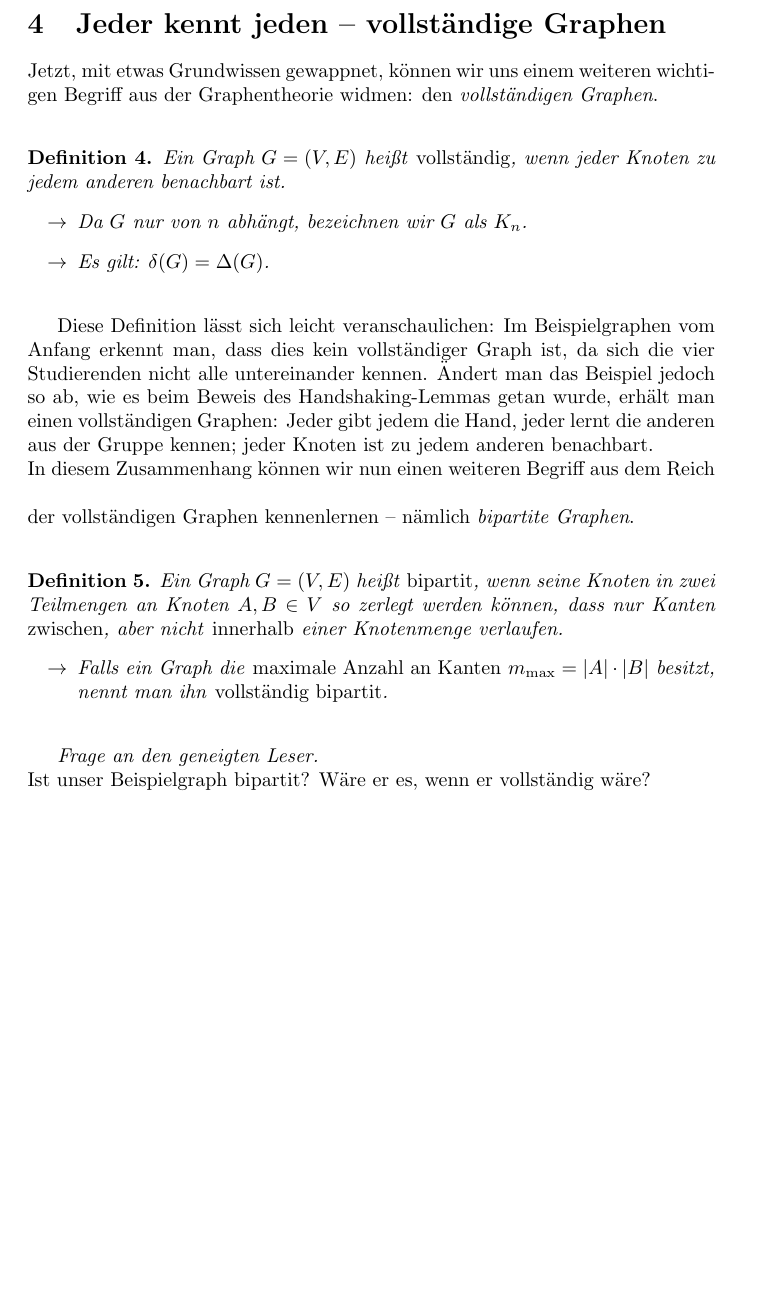
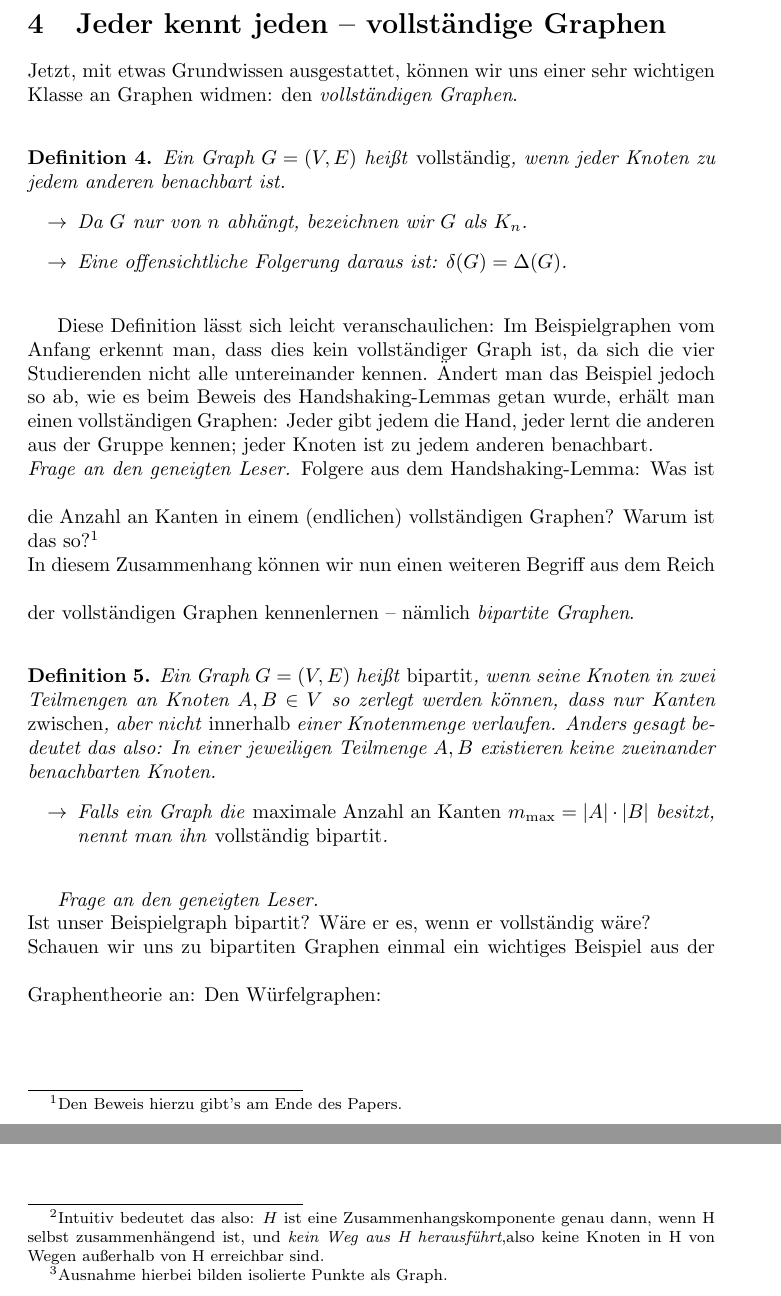
Before and after one commit to desperatio666/latex_graph_theory, a LaTeX document (vortrag_schriftlich/main.tex): part of page 8 of 13 before the commit and two parts of pages 8 and 11 of 13 after it, the two joined at a grey line, cut so that both start at the same text, the shorter picture padded with empty space. Compiled offline with pdfLaTeX.

Commit message:
zeugs hinzugefügt

```diff
--- a/vortrag_schriftlich/main.tex
+++ b/vortrag_schriftlich/main.tex
@@ -131,20 +131,23 @@ Dies mag zunächst etwas technisch wirken, ist jedoch ebenfalls recht einfach zu
 \end{proof}
 \newpage
 \section{Jeder kennt jeden -- vollständige Graphen}
-Jetzt, mit etwas Grundwissen gewappnet, können wir uns einem weiteren wichtigen Begriff aus der Graphentheorie widmen: den \emph{vollständigen Graphen}.\\
+Jetzt, mit etwas Grundwissen ausgestattet, können wir uns einer sehr wichtigen Klasse an Graphen widmen: den \emph{vollständigen Graphen}.\\
 \begin{definition}
 	Ein Graph $G = (V, E)$ heißt \emph{vollständig}, wenn jeder Knoten zu jedem anderen benachbart ist.
 	\begin{itemize}
 		\item[$\rightarrow$] Da $G$ nur von $n$ abhängt, bezeichnen wir $G$ als $K_n$.
-		\item[$\rightarrow$] Es gilt: $\delta(G) = \Delta(G)$.
+		\item[$\rightarrow$] Eine offensichtliche Folgerung daraus ist: $\delta(G) = \Delta(G)$.
 	\end{itemize}
 \end{definition}
 \bigskip
 Diese Definition lässt sich leicht veranschaulichen: Im Beispielgraphen vom Anfang erkennt man, dass dies kein vollständiger Graph ist, da sich die vier Studierenden nicht alle untereinander kennen. Ändert man das Beispiel jedoch so ab, wie es beim Beweis des Handshaking-Lemmas getan wurde, erhält man einen vollständigen Graphen: Jeder gibt jedem die Hand, jeder lernt die anderen aus der Gruppe kennen; jeder Knoten ist zu jedem anderen benachbart.\\
+%%%%TODO: Bild einfügen
+\bigskip
+\emph{Frage an den geneigten Leser.} Folgere aus dem Handshaking-Lemma: Was ist die Anzahl an Kanten in einem (endlichen) vollständigen Graphen? Warum ist das so?\footnote[1]{Den Beweis hierzu gibt's am Ende des Papers.}\\
 \bigskip
 In diesem Zusammenhang können wir nun einen weiteren Begriff aus dem Reich der vollständigen Graphen kennenlernen -- nämlich \emph{bipartite Graphen}.\\
 \begin{definition}
-	Ein Graph $G = (V, E)$ heißt \emph{bipartit}, wenn seine Knoten in zwei Teilmengen an Knoten $A, B \in V$ so zerlegt werden können, dass nur Kanten \emph{zwischen}, aber nicht \emph{innerhalb} einer Knotenmenge verlaufen.
+	Ein Graph $G = (V, E)$ heißt \emph{bipartit}, wenn seine Knoten in zwei Teilmengen an Knoten $A, B \in V$ so zerlegt werden können, dass nur Kanten \emph{zwischen}, aber nicht \emph{innerhalb} einer Knotenmenge verlaufen. Anders gesagt bedeutet das also: In einer jeweiligen Teilmenge $A, B$ existieren keine zueinander benachbarten Knoten.
 	\begin{itemize}
 		\item[$\rightarrow$] Falls ein Graph die \emph{maximale Anzahl an Kanten} $m_{\mathrm{max}} = |A| \cdot |B|$ besitzt, nennt man ihn \emph{vollständig bipartit}.
 	\end{itemize}
@@ -152,6 +155,9 @@ In diesem Zusammenhang können wir nun einen weiteren Begriff aus dem Reich der
 \bigskip
 \emph{Frage an den geneigten Leser.}\\
 Ist unser Beispielgraph bipartit? Wäre er es, wenn er vollständig wäre?\\
+\bigskip
+Schauen wir uns zu bipartiten Graphen einmal ein wichtiges Beispiel aus der Graphentheorie an: Den Würfelgraphen:\\
+%%%%TODO: Bild hier einfügen
 \newpage
 \section{Was sind Wege?}
 Was sind Wege? - eine einfache Frage, würde man sich vielleicht denken, jedoch sind mathematische Wege etwas anderes als das, was wir umgangssprachlich als "Weg" bezeichnen. Bevor wir diese Frage sauber mathematisch beantworten können, müssen wir jedoch zunächst noch etwas Vorarbeit leisten - beginnend mit Teilgraphen:\\
@@ -224,8 +237,9 @@ Zu guter letzt wollen wir uns in diesem Kapitel noch eine Definition anschauen,
 	\par\bigskip
 	Nicht zusammenhängende Graphen heißen \emph{unzusammenhängend}.
 	\par\bigskip
-	Eine \emph{Zusammenhangskomponente} $H$ von $G$ ist ein \emph{maximal zusammenhängender Teilgraph} von $G$.
+	Eine \emph{Zusammenhangskomponente} $H$ von $G$ ist ein \emph{maximal zusammenhängender Teilgraph} von $G$.\footnote[2]{Intuitiv bedeutet das also: $H$ ist eine Zusammenhangskomponente genau dann, wenn H selbst zusammenhängend ist, und \emph{kein Weg aus H herausführt},also keine Knoten in H von Wegen außerhalb von H erreichbar sind.}
 \end{definition}
+Man kann sich zum besseren Verständnis dieser nun doch recht abstrakten Definitionen vorstellen: Zusammenhangskomponenten sind quasi das "Gegenstück" zu bipartiten Graphen \footnote[3]{Ausnahme hierbei bilden isolierte Punkte als Graph.}.
 \bigskip
 \emph{Frage an den geneigten Leser.}\\
 Finde einen zusammenhängenden Graphen und stelle diesen graphisch dar.\\
```
Also changed, not shown: vortrag_schriftlich/main.tex (15 more changed lines).
